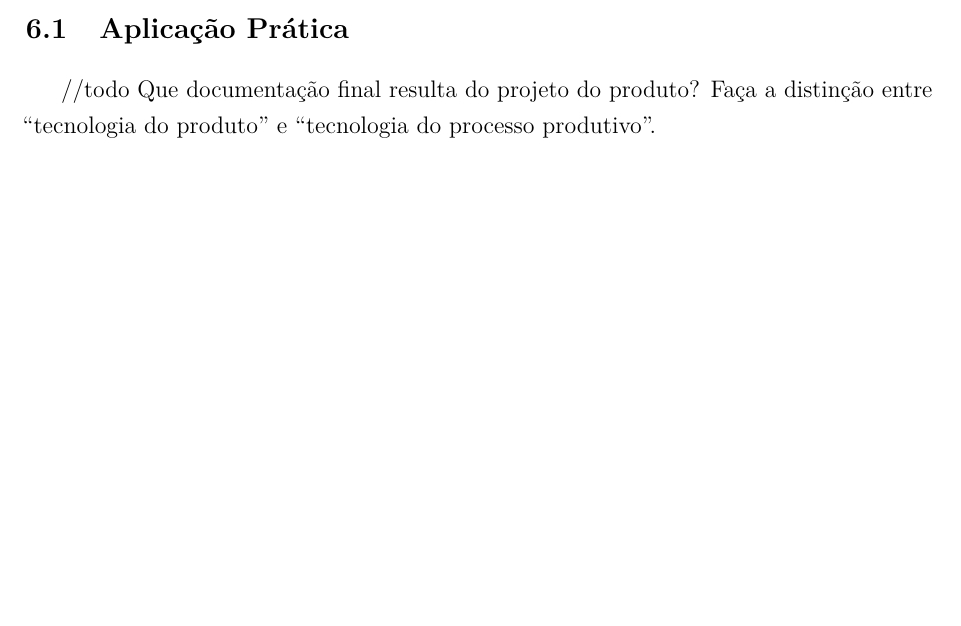
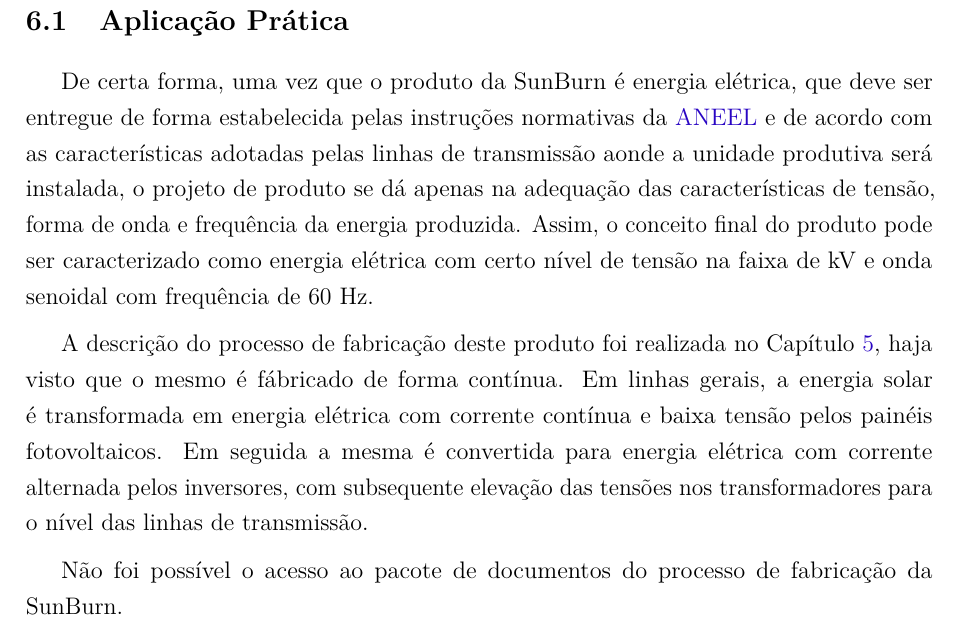
Before and after one commit to JessMotta/report_production_systems, a LaTeX thesis (report_production_systems.tex, which reads sections/06projetodoproduto.tex): part of page 21 of 51, cut so that both start at the same text, the shorter picture padded with empty space. Compiled offline with pdfLaTeX.

Commit message:
added AP chap 6

```diff
--- a/sections/06projetodoproduto.tex
+++ b/sections/06projetodoproduto.tex
@@ -30,5 +30,8 @@ Existem diversos tipos de projetos necessários à implementação e funcionamen
 \section{Aplicação Prática}
 \label{sec:projeto_do_produto_aplicacao}
 
-//todo  Que documentação final resulta do projeto do produto? Faça a
-distinção entre “tecnologia do produto” e “tecnologia do processo produtivo”.
+De certa forma, uma vez que o produto da SunBurn é energia elétrica, que deve ser entregue de forma estabelecida pelas instruções normativas da \ac{ANEEL} e de acordo com as características adotadas pelas linhas de transmissão aonde a unidade produtiva será instalada, o projeto de produto se dá apenas na adequação das características de tensão, forma de onda e frequência da energia produzida. Assim, o conceito final do produto pode ser caracterizado como energia elétrica com certo nível de tensão na faixa de kV e onda senoidal com frequência de 60 Hz.
+
+A descrição do processo de fabricação deste produto foi realizada no Capítulo \ref{chap:tipos_de_processo_de_producao}, haja visto que o mesmo é fábricado de forma contínua. Em linhas gerais, a energia solar é transformada em energia elétrica com corrente contínua e baixa tensão pelos painéis fotovoltaicos. Em seguida a mesma é convertida para energia elétrica com corrente alternada pelos inversores, com subsequente elevação das tensões nos transformadores para o nível das linhas de transmissão.
+
+Não foi possível o acesso ao pacote de documentos do processo de fabricação da SunBurn.
```
Also changed, not shown: sections/06projetodoproduto.tex (2 more changed lines).
